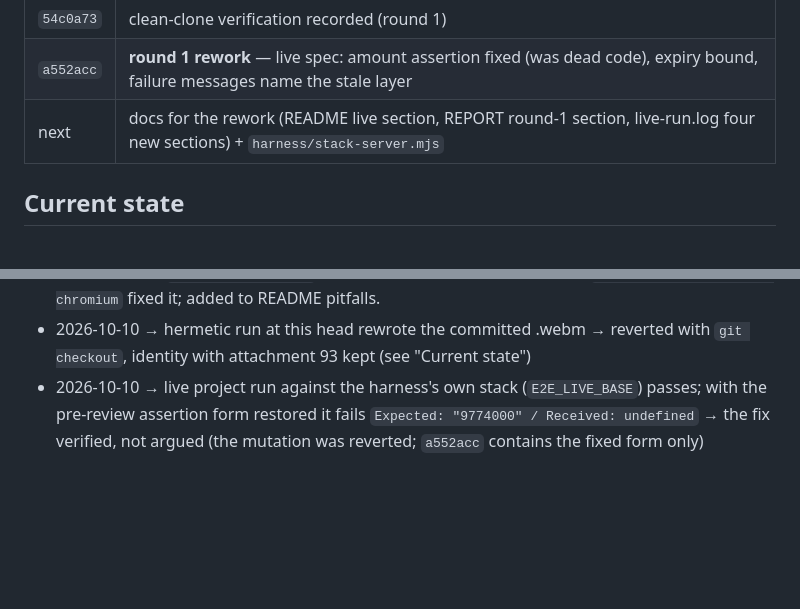
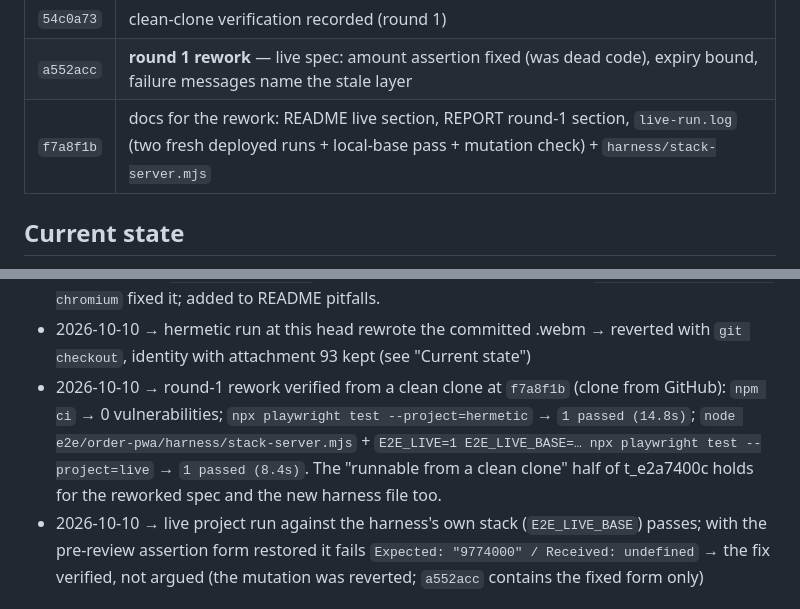
Before and after one commit to cvm-services/cvm-registry, a Markdown page: PROGRESS.md, 2 parts joined by grey strips. Drawn GitHub-style; blank space fills up the shorter version.

```diff
--- a/PROGRESS.md
+++ b/PROGRESS.md
@@ -59,7 +59,7 @@ mint stubbed, plus a live run against the deploy. Repo: `cvm-services/cvm-regist
 | `2ee68a3` | live-run.log re-verified at head (same 409); the recording re-committed |
 | `54c0a73` | clean-clone verification recorded (round 1) |
 | `a552acc` | **round 1 rework** — live spec: amount assertion fixed (was dead code), expiry bound, failure messages name the stale layer |
-| next | docs for the rework (README live section, REPORT round-1 section, live-run.log four new sections) + `harness/stack-server.mjs` |
+| `f7a8f1b` | docs for the rework: README live section, REPORT round-1 section, `live-run.log` (two fresh deployed runs + local-base pass + mutation check) + `harness/stack-server.mjs` |
 
 ## Current state
 
@@ -127,6 +127,12 @@ mint stubbed, plus a live run against the deploy. Repo: `cvm-services/cvm-regist
   evidence). `npx playwright install chromium` fixed it; added to README pitfalls.
 - 2026-10-10 → hermetic run at this head rewrote the committed .webm → reverted
   with `git checkout`, identity with attachment 93 kept (see "Current state")
+- 2026-10-10 → round-1 rework verified from a clean clone at `f7a8f1b` (clone from
+  GitHub): `npm ci` → 0 vulnerabilities; `npx playwright test --project=hermetic`
+  → `1 passed (14.8s)`; `node e2e/order-pwa/harness/stack-server.mjs` +
+  `E2E_LIVE=1 E2E_LIVE_BASE=… npx playwright test --project=live` → `1 passed (8.4s)`.
+  The "runnable from a clean clone" half of t_e2a7400c holds for the reworked spec
+  and the new harness file too.
 - 2026-10-10 → live project run against the harness's own stack (`E2E_LIVE_BASE`)
   passes; with the pre-review assertion form restored it fails
   `Expected: "9774000" / Received: undefined` → the fix verified, not argued
```
Also changed, not shown: REPORT.md (+8 -3 lines).
